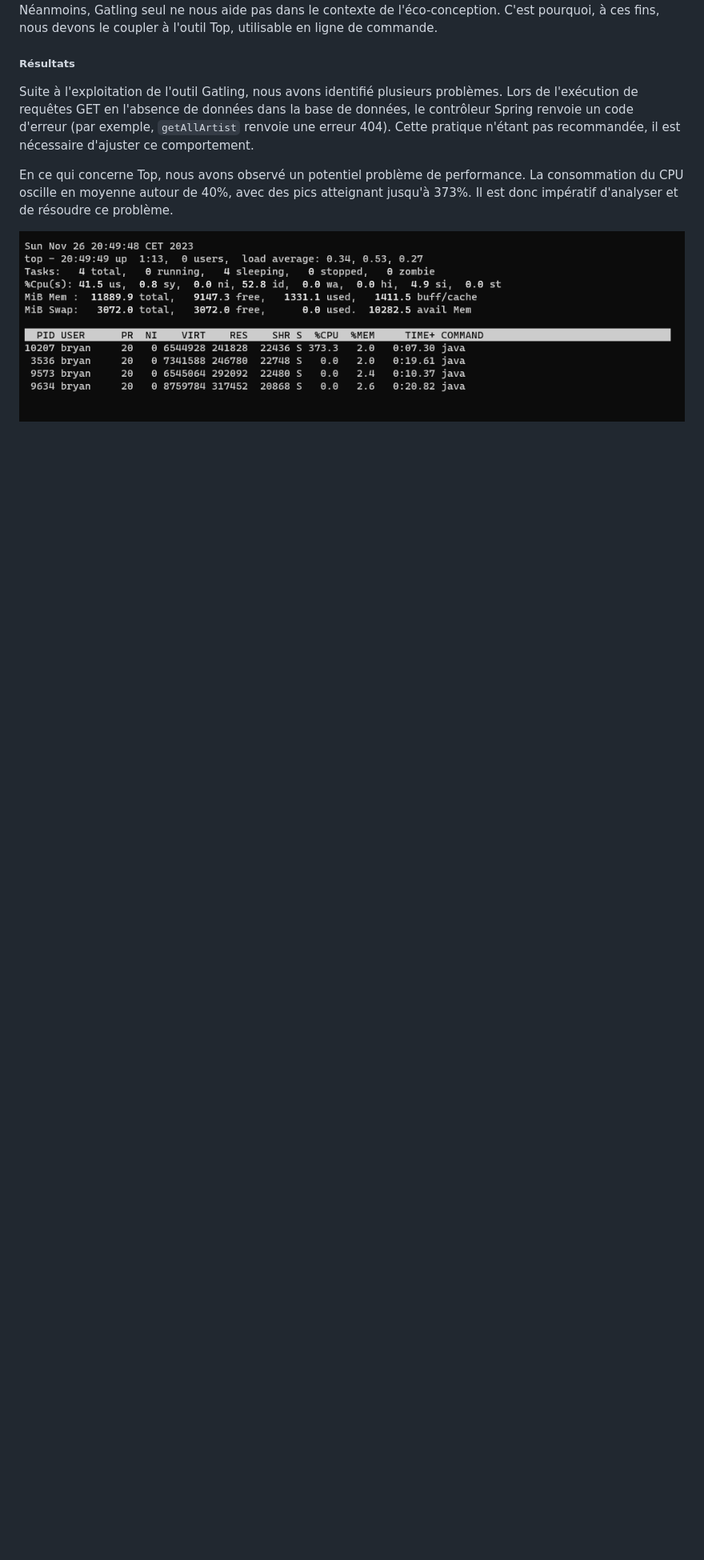
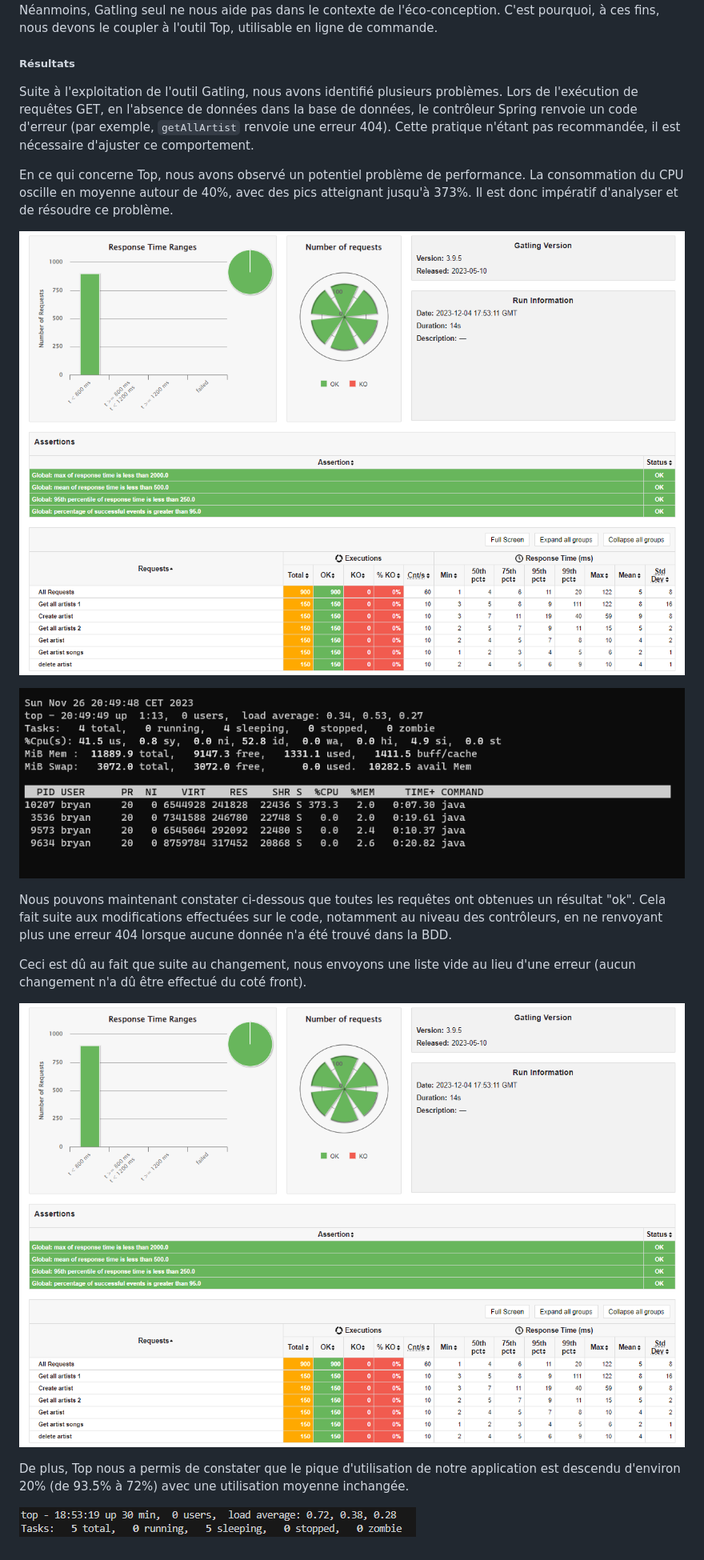
Before and after one commit to wanadianguy/reengineering, a Markdown page: README.md, the part around the change. Shown: that part at 80% size. Drawn GitHub-style; pictures changed too: img/graphe_corrige.png (added), img/top_corrige.png (added); blank space fills up the shorter version.

Commit message:
docs(readme): résultats de top ajoutés

```diff
--- a/README.md
+++ b/README.md
@@ -323,8 +323,20 @@ Tout d'abord, Gatling est un outil open-source de test de performance, utilisé
 
 ##### Résultats
 
-Suite à l'exploitation de l'outil Gatling, nous avons identifié plusieurs problèmes. Lors de l'exécution de requêtes GET en l'absence de données dans la base de données, le contrôleur Spring renvoie un code d'erreur (par exemple, `getAllArtist` renvoie une erreur 404). Cette pratique n'étant pas recommandée, il est nécessaire d'ajuster ce comportement.
+Suite à l'exploitation de l'outil Gatling, nous avons identifié plusieurs problèmes. Lors de l'exécution de requêtes GET, en l'absence de données dans la base de données, le contrôleur Spring renvoie un code d'erreur (par exemple, `getAllArtist` renvoie une erreur 404). Cette pratique n'étant pas recommandée, il est nécessaire d'ajuster ce comportement.
 
 En ce qui concerne Top, nous avons observé un potentiel problème de performance. La consommation du CPU oscille en moyenne autour de 40%, avec des pics atteignant jusqu'à 373%. Il est donc impératif d'analyser et de résoudre ce problème.
 
+![top](./img/graphe_corrige.png)
+
 ![top](./img/top.png)
+
+Nous pouvons maintenant constater ci-dessous que toutes les requêtes ont obtenues un résultat "ok". Cela fait suite aux modifications effectuées sur le code, notamment au niveau des contrôleurs, en ne renvoyant plus une erreur 404 lorsque aucune donnée n'a été trouvé dans la BDD.
+
+Ceci est dû au fait que suite au changement, nous envoyons une liste vide au lieu d'une erreur (aucun changement n'a dû être effectué du coté front).
+
+![top](./img/graphe_corrige.png)
+
+De plus, Top nous a permis de constater que le pique d'utilisation de notre application est descendu d'environ 20% (de 93.5% à 72%) avec une utilisation moyenne inchangée.
+
+![top](./img/top_corrige.png)
```
Also changed, not shown: img/graphe.png (added).
